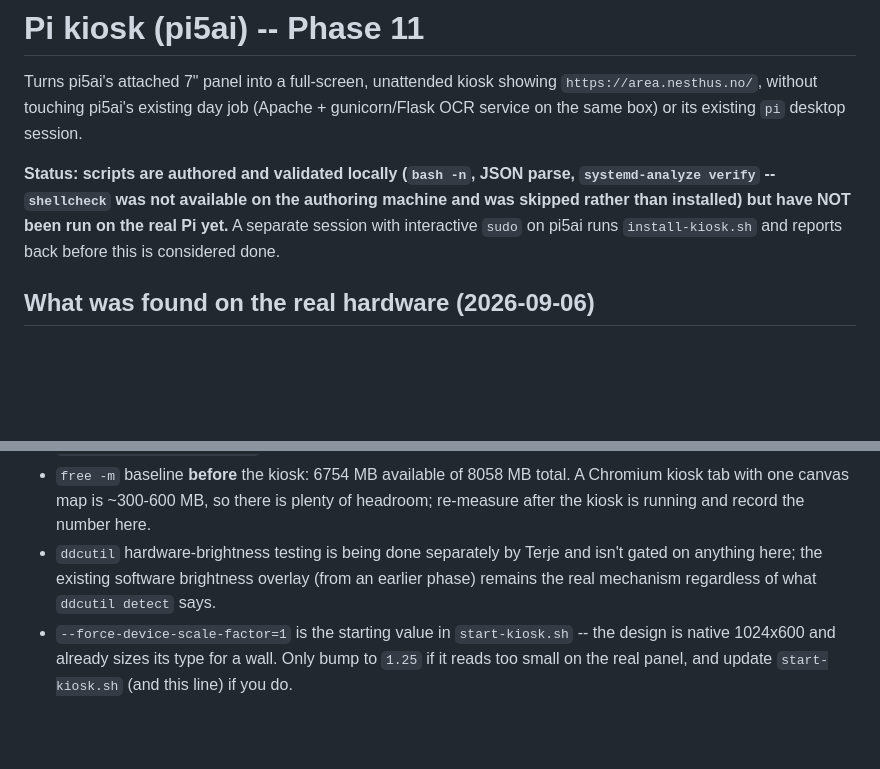
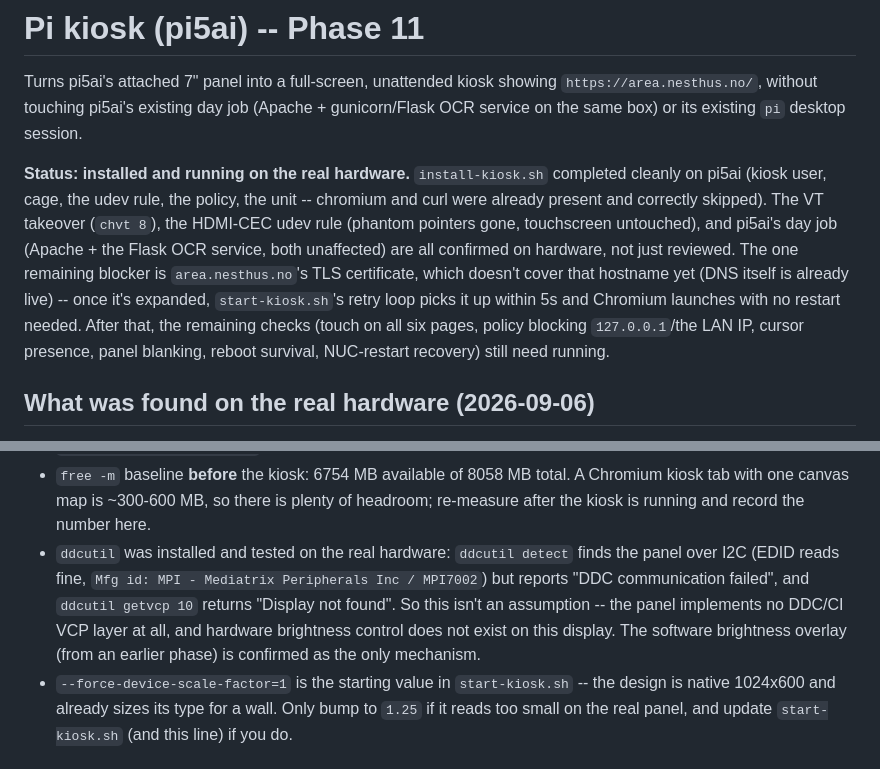
Before and after one commit to ekstremedia/area-overview, a Markdown page: deploy/kiosk/README.md, 2 parts joined by grey strips. GitHub-like rendering; blank space fills up the shorter version.

Commit message:
docs(deploy): mark kiosk as installed and verified on real hardware
ddcutil was actually run (DDC communication fails, confirming no
hardware brightness path exists on this panel), and install-kiosk.sh
completed successfully on pi5ai -- update the stale top-of-file status
banner and the ddcutil note to reflect verified results instead of
predictions.

Co-Authored-By: Claude Sonnet 5 <noreply@anthropic.com>
Claude-Session: https://claude.ai/code/session_0182xzwZ4RZKYLFicdiPNVdw

```diff
--- a/deploy/kiosk/README.md
+++ b/deploy/kiosk/README.md
@@ -5,12 +5,18 @@ showing `https://area.nesthus.no/`, without touching pi5ai's existing day
 job (Apache + gunicorn/Flask OCR service on the same box) or its existing
 `pi` desktop session.
 
-**Status: scripts are authored and validated locally (`bash -n`, JSON
-parse, `systemd-analyze verify` -- `shellcheck` was not available on the
-authoring machine and was skipped rather than installed) but have NOT been
-run on the real Pi yet.** A separate session with interactive `sudo` on
-pi5ai runs `install-kiosk.sh` and reports back before this is considered
-done.
+**Status: installed and running on the real hardware.** `install-kiosk.sh`
+completed cleanly on pi5ai (kiosk user, cage, the udev rule, the policy, the
+unit -- chromium and curl were already present and correctly skipped). The
+VT takeover (`chvt 8`), the HDMI-CEC udev rule (phantom pointers gone,
+touchscreen untouched), and pi5ai's day job (Apache + the Flask OCR service,
+both unaffected) are all confirmed on hardware, not just reviewed. The one
+remaining blocker is `area.nesthus.no`'s TLS certificate, which doesn't
+cover that hostname yet (DNS itself is already live) -- once it's expanded,
+`start-kiosk.sh`'s retry loop picks it up within 5s and Chromium launches
+with no restart needed. After that, the remaining checks (touch on all six
+pages, policy blocking `127.0.0.1`/the LAN IP, cursor presence, panel
+blanking, reboot survival, NUC-restart recovery) still need running.
 
 ## What was found on the real hardware (2026-09-06)
 
@@ -40,10 +46,14 @@ Peripherals Inc MPI7002"`). **Not HDMI-A-1** -- that port is flaky on
   total. A Chromium kiosk tab with one canvas map is ~300-600 MB, so there
   is plenty of headroom; re-measure after the kiosk is running and record
   the number here.
-- `ddcutil` hardware-brightness testing is being done separately by Terje
-  and isn't gated on anything here; the existing software brightness
-  overlay (from an earlier phase) remains the real mechanism regardless of
-  what `ddcutil detect` says.
+- `ddcutil` was installed and tested on the real hardware: `ddcutil detect`
+  finds the panel over I2C (EDID reads fine, `Mfg id: MPI - Mediatrix
+Peripherals Inc / MPI7002`) but reports "DDC communication failed", and
+  `ddcutil getvcp 10` returns "Display not found". So this isn't an
+  assumption -- the panel implements no DDC/CI VCP layer at all, and
+  hardware brightness control does not exist on this display. The software
+  brightness overlay (from an earlier phase) is confirmed as the only
+  mechanism.
 - `--force-device-scale-factor=1` is the starting value in
   `start-kiosk.sh` -- the design is native 1024x600 and already sizes its
   type for a wall. Only bump to `1.25` if it reads too small on the real
```
